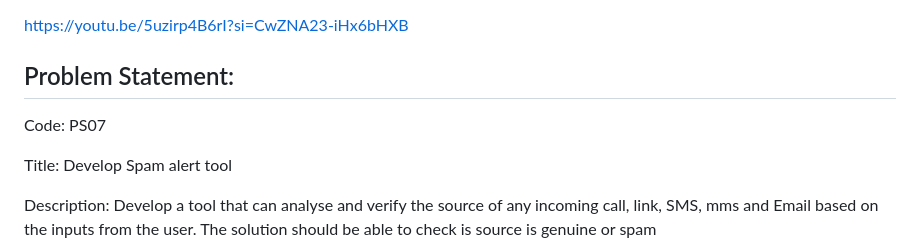
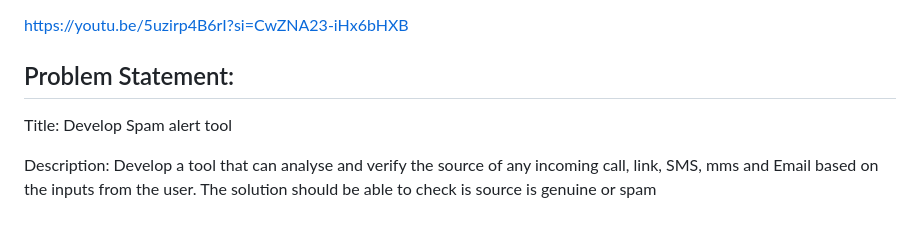
Before and after one commit to Blacksujit/Rakshak, a Markdown page: README.md, the part around the change. GitHub-like rendering; blank space fills up the shorter version.

```diff
--- a/README.md
+++ b/README.md
@@ -14,8 +14,6 @@ https://spam-detection-tool-1.onrender.com
 https://youtu.be/5uzirp4B6rI?si=CwZNA23-iHx6bHXB
 
 ## Problem Statement:
-
-Code: PS07
 
 Title: Develop Spam alert tool
 
```
